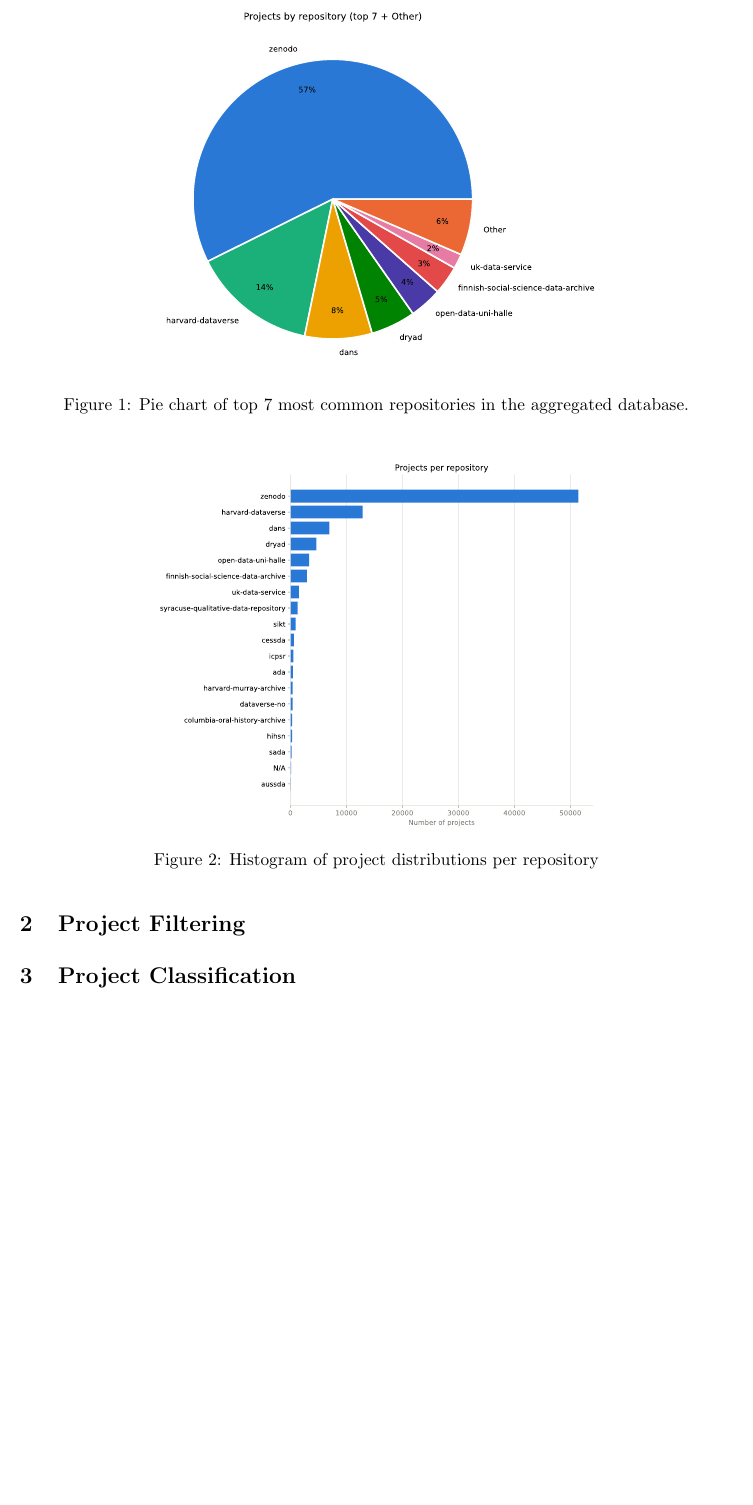
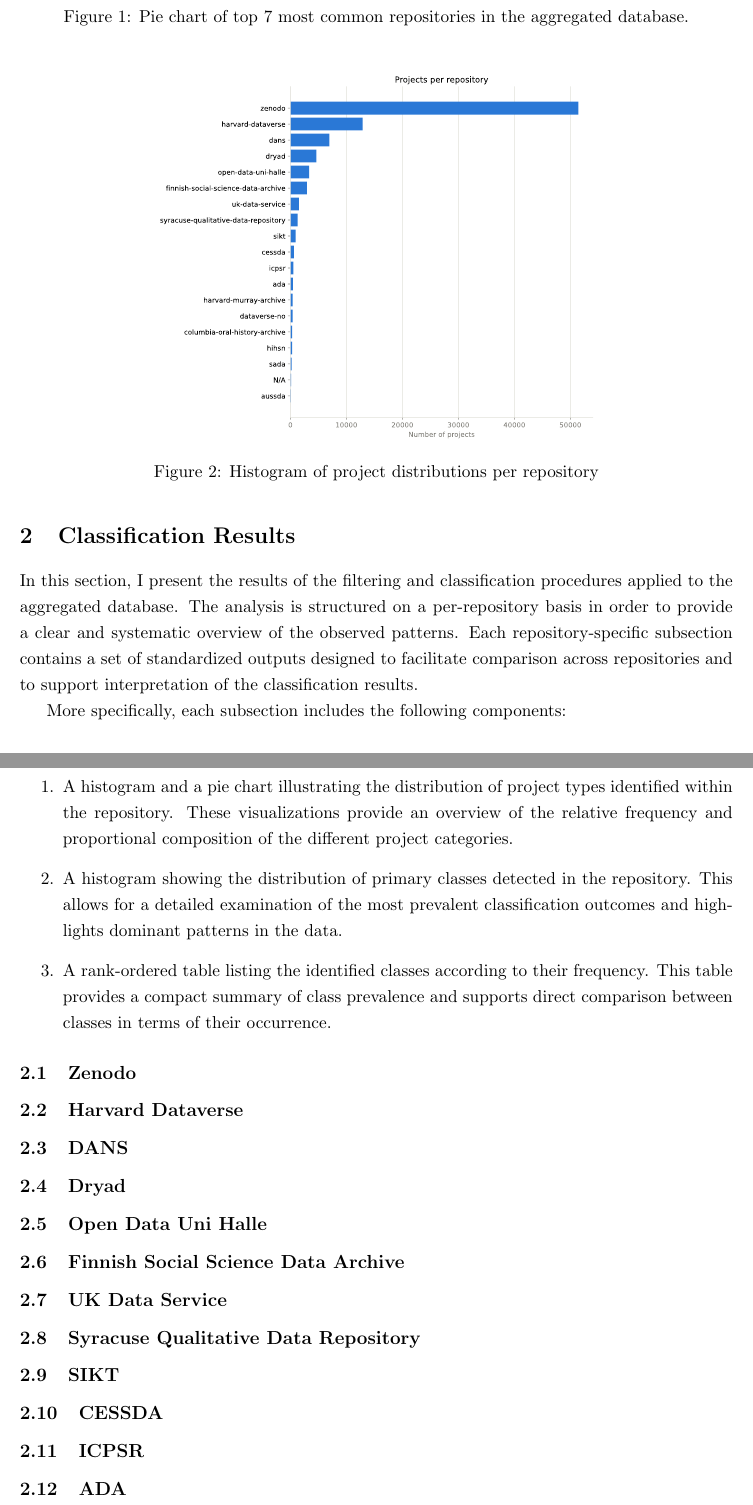
Before and after one commit to mo-karbalaee/QDArchive-report, a LaTeX document (main.tex, which reads sections/classification.tex, sections/filtering.tex, sections/results.tex): part of page 6 of 6 before the commit and two parts of pages 6 and 7 of 7 after it, the two joined at a grey line, cut so that both start at the same text, the shorter picture padded with empty space. Compiled offline with pdfLaTeX.

Commit message:
Prepare everything before populating the results section.

```diff
--- a/main.tex
+++ b/main.tex
@@ -71,6 +71,5 @@
 \tableofcontents
 \newpage
 \input{sections/aggregation}
-\input{sections/filtering}
-\input{sections/classification}
+\input{sections/results}
 \end{document}
--- a/sections/classification.tex
+++ /dev/null
@@ -1 +0,0 @@
-\section{Project Classification}
--- a/sections/filtering.tex
+++ /dev/null
@@ -1 +0,0 @@
-\section{Project Filtering}
--- /dev/null
+++ b/sections/results.tex
@@ -0,0 +1,38 @@
+\section{Classification Results}
+
+In this section, I present the results of the filtering and classification procedures applied to the aggregated database. The analysis is structured on a per-repository basis in order to provide a clear and systematic overview of the observed patterns. Each repository-specific subsection contains a set of standardized outputs designed to facilitate comparison across repositories and to support interpretation of the classification results.
+
+More specifically, each subsection includes the following components:
+
+\begin{enumerate}
+    \item A histogram and a pie chart illustrating the distribution of project types identified within the repository. These visualizations provide an overview of the relative frequency and proportional composition of the different project categories.
+
+    \item A histogram showing the distribution of primary classes detected in the repository. This allows for a detailed examination of the most prevalent classification outcomes and highlights dominant patterns in the data.
+
+    \item A rank-ordered table listing the identified classes according to their frequency. This table provides a compact summary of class prevalence and supports direct comparison between classes in terms of their occurrence.
+\end{enumerate}
+
+\subsection{Zenodo}
+
+\subsection{Harvard Dataverse}
+
+\subsection{DANS}
+
+\subsection{Dryad}
+
+\subsection{Open Data Uni Halle}
+
+\subsection{Finnish Social Science Data Archive}
+
+\subsection{UK Data Service}
+
+\subsection{Syracuse Qualitative Data Repository}
+
+\subsection{SIKT}
+
+\subsection{CESSDA}
+
+\subsection{ICPSR}
+
+
+\subsection{ADA}
```
Also changed, not shown: sections/aggregation.tex (+1 -2 lines), main.tex (8 more changed lines), sections/results.tex (14 more changed lines).
